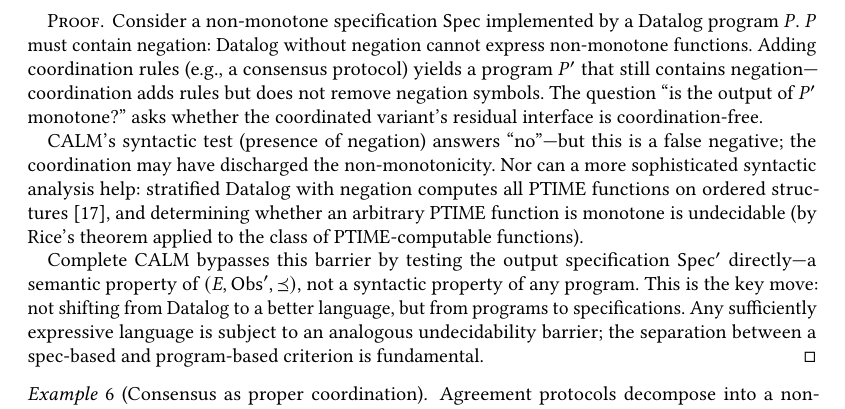
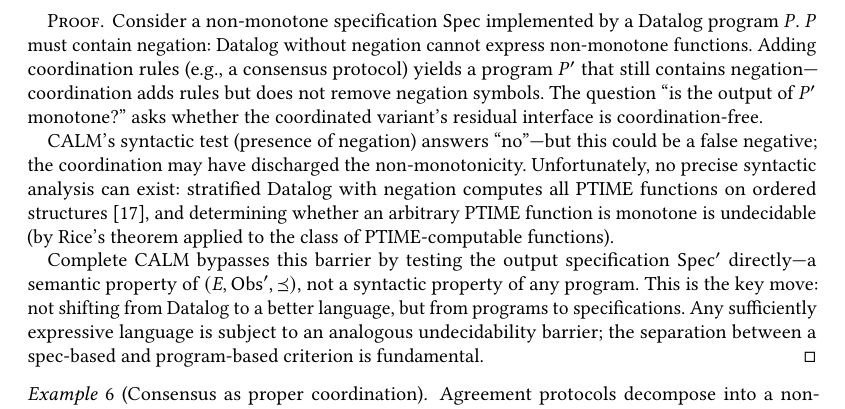
Before and after one commit to jhellerstein/coord-criterion, a LaTeX paper (main.tex): part of page 8 of 24, cut so that both start at the same text. Compiled offline with pdfLaTeX.

Commit message:
Polish separation proof wording (could be false negative; no more precise analysis can exist)

```diff
--- a/main.tex
+++ b/main.tex
@@ -853,9 +853,9 @@ the coordination suffices; otherwise more restriction is needed.
   coordinated variant's residual interface is coordination-free.
 
   CALM's syntactic test (presence of negation) answers ``no''---but
-  this is a false negative; the coordination may have discharged the
+  this could be a false negative; the coordination may have discharged the
   non-monotonicity.
-  Nor can a more sophisticated syntactic analysis help: stratified
+  Unfortunately, no precise syntactic analysis can exist: stratified
   Datalog with negation computes all PTIME functions on ordered
   structures~\cite{immerman1986relational}, and determining whether
   an arbitrary PTIME function is monotone is undecidable (by Rice's
```
